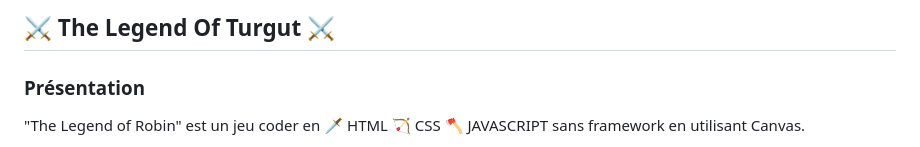
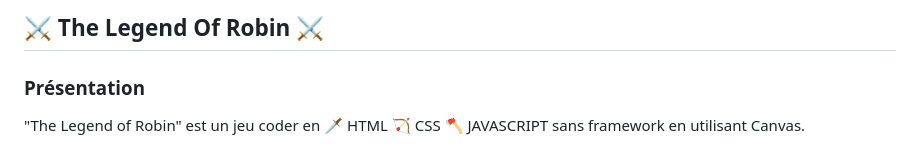
Before and after one commit to kduchevreuil/The-Legend-Of-Robin, a Markdown page: README.md, the part around the change. Drawn GitHub-style.

```diff
--- a/README.md
+++ b/README.md
@@ -1,4 +1,4 @@
-## ⚔️ The Legend Of Turgut ⚔️
+## ⚔️ The Legend Of Robin ⚔️
 
 ### Présentation
 
```
